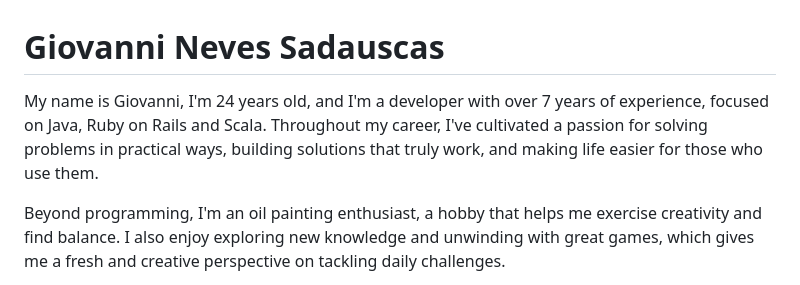
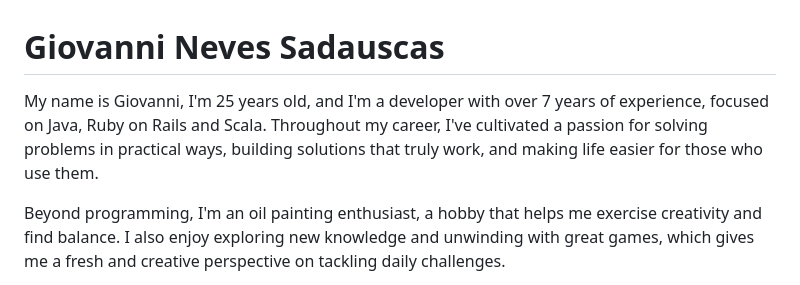
Before and after one commit to giovannins/giovannins, a Markdown page: README.md, the part around the change. Rendered like a GitHub page.

Commit message:
Update age in personal introduction in README.md

```diff
--- a/README.md
+++ b/README.md
@@ -1,6 +1,6 @@
 # Giovanni Neves Sadauscas
 
-My name is Giovanni, I'm 24 years old, and I'm a developer with over 7 years of experience, focused on Java, Ruby on Rails and Scala. Throughout my career, I've cultivated a passion for solving problems in practical ways, building solutions that truly work, and making life easier for those who use them.
+My name is Giovanni, I'm 25 years old, and I'm a developer with over 7 years of experience, focused on Java, Ruby on Rails and Scala. Throughout my career, I've cultivated a passion for solving problems in practical ways, building solutions that truly work, and making life easier for those who use them.
 
 Beyond programming, I'm an oil painting enthusiast, a hobby that helps me exercise creativity and find balance. I also enjoy exploring new knowledge and unwinding with great games, which gives me a fresh and creative perspective on tackling daily challenges.
 
```
